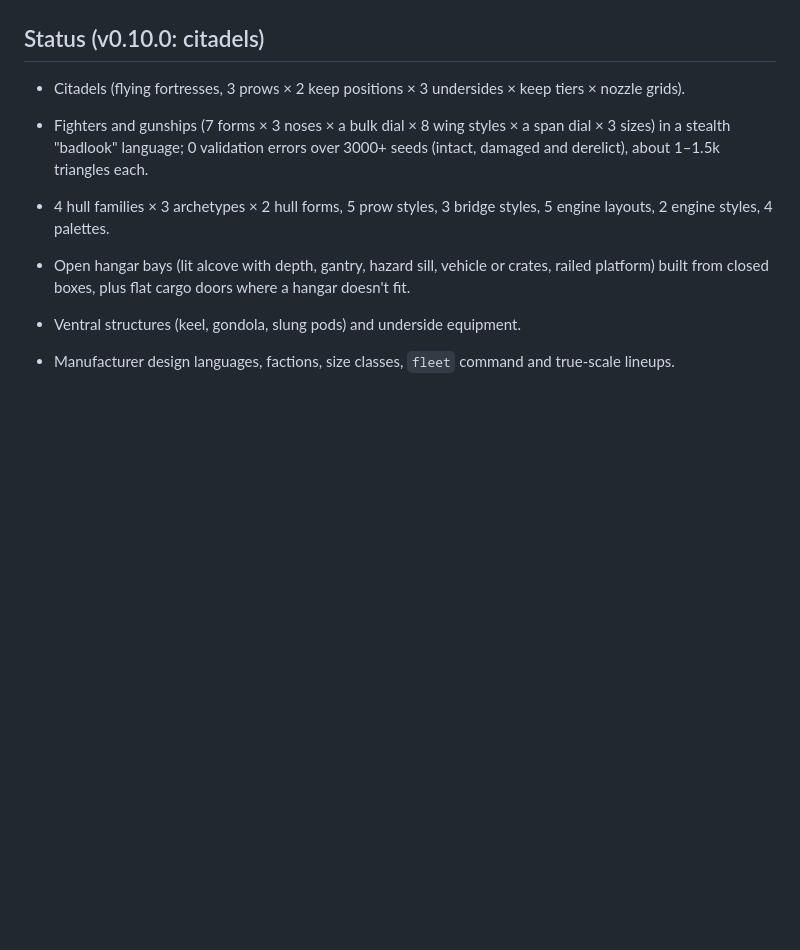
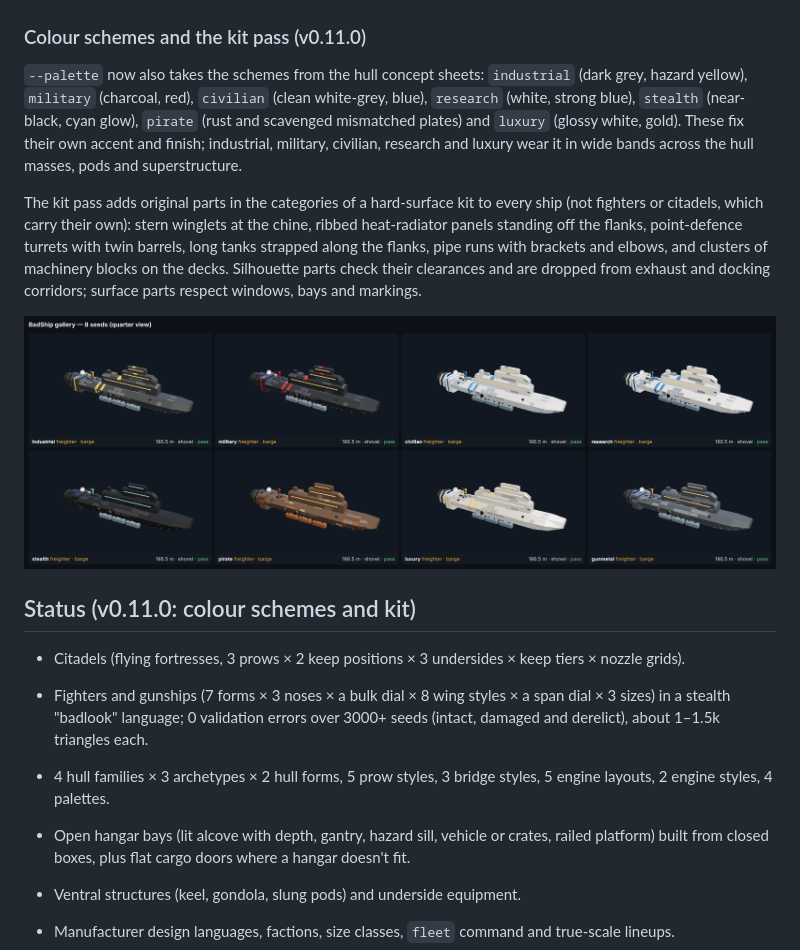
Before and after one commit to badsadcode/BadShip, a Markdown page: README.md, the part around the change. Drawn GitHub-style; pictures changed too: docs/images/palettes_v0.11.png (added); blank space fills up the shorter version.

```diff
--- a/README.md
+++ b/README.md
@@ -249,7 +249,23 @@ guns), `broadside`, `hangar`, `engine_exhaust`, `sensor`. About 15–21k triangl
 
 ![A citadel from four sides](docs/images/citadel_closeup_v0.10.png)
 
-## Status (v0.10.0: citadels)
+### Colour schemes and the kit pass (v0.11.0)
+
+`--palette` now also takes the schemes from the hull concept sheets: `industrial` (dark grey, hazard yellow),
+`military` (charcoal, red), `civilian` (clean white-grey, blue), `research` (white, strong blue), `stealth`
+(near-black, cyan glow), `pirate` (rust and scavenged mismatched plates) and `luxury` (glossy white, gold). These fix
+their own accent and finish; industrial, military, civilian, research and luxury wear it in wide bands across the
+hull masses, pods and superstructure.
+
+The kit pass adds original parts in the categories of a hard-surface kit to every ship (not fighters or citadels,
+which carry their own): stern winglets at the chine, ribbed heat-radiator panels standing off the flanks, point-defence
+turrets with twin barrels, long tanks strapped along the flanks, pipe runs with brackets and elbows, and clusters of
+machinery blocks on the decks. Silhouette parts check their clearances and are dropped from exhaust and docking
+corridors; surface parts respect windows, bays and markings.
+
+![Colour schemes on one hull](docs/images/palettes_v0.11.png)
+
+## Status (v0.11.0: colour schemes and kit)
 
 - Citadels (flying fortresses, 3 prows × 2 keep positions × 3 undersides × keep tiers × nozzle grids).
 - Fighters and gunships (7 forms × 3 noses × a bulk dial × 8 wing styles × a span dial × 3 sizes) in a stealth "badlook" language; 0 validation errors over 3000+ seeds
```
Also changed, not shown: 7 other files.
